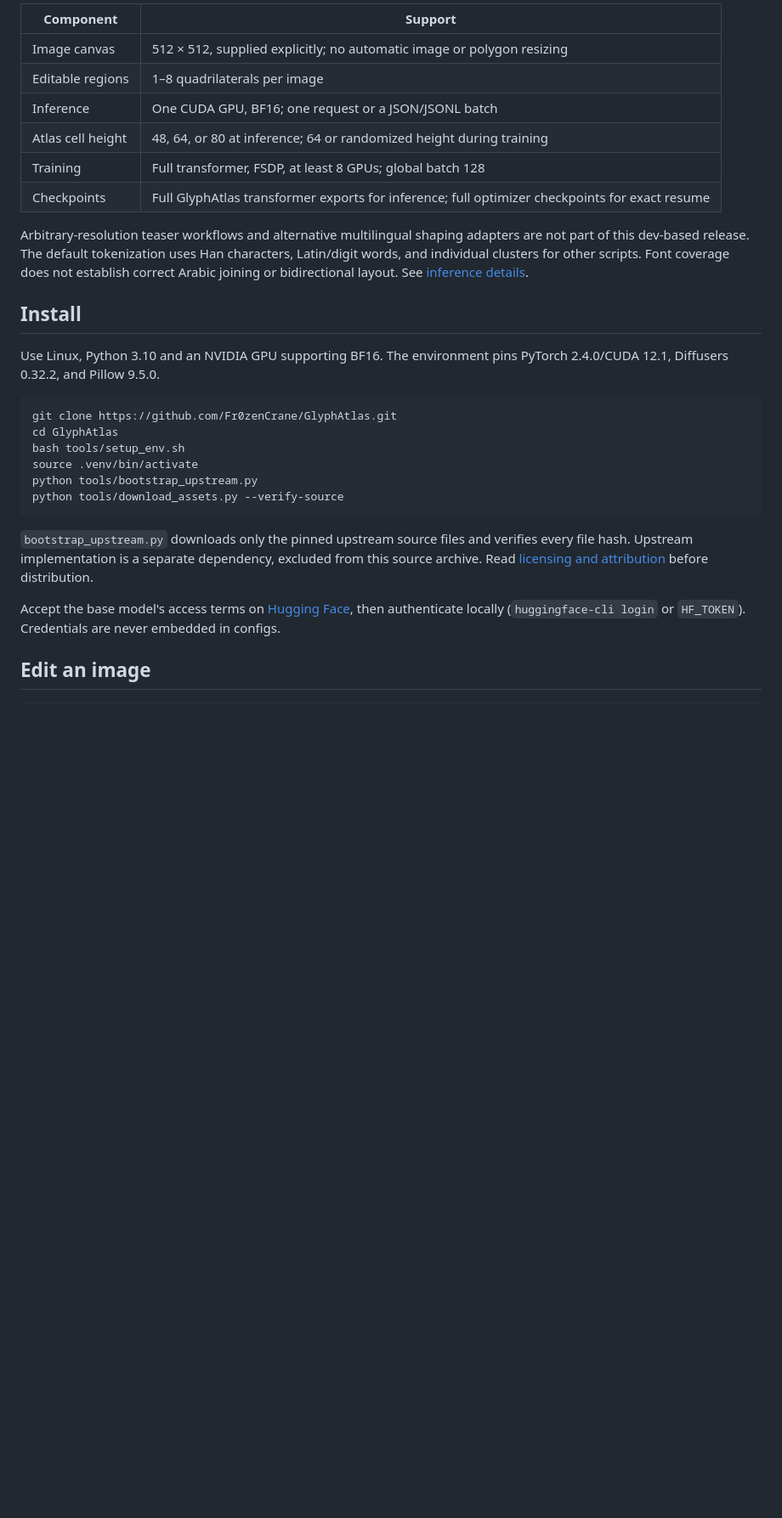
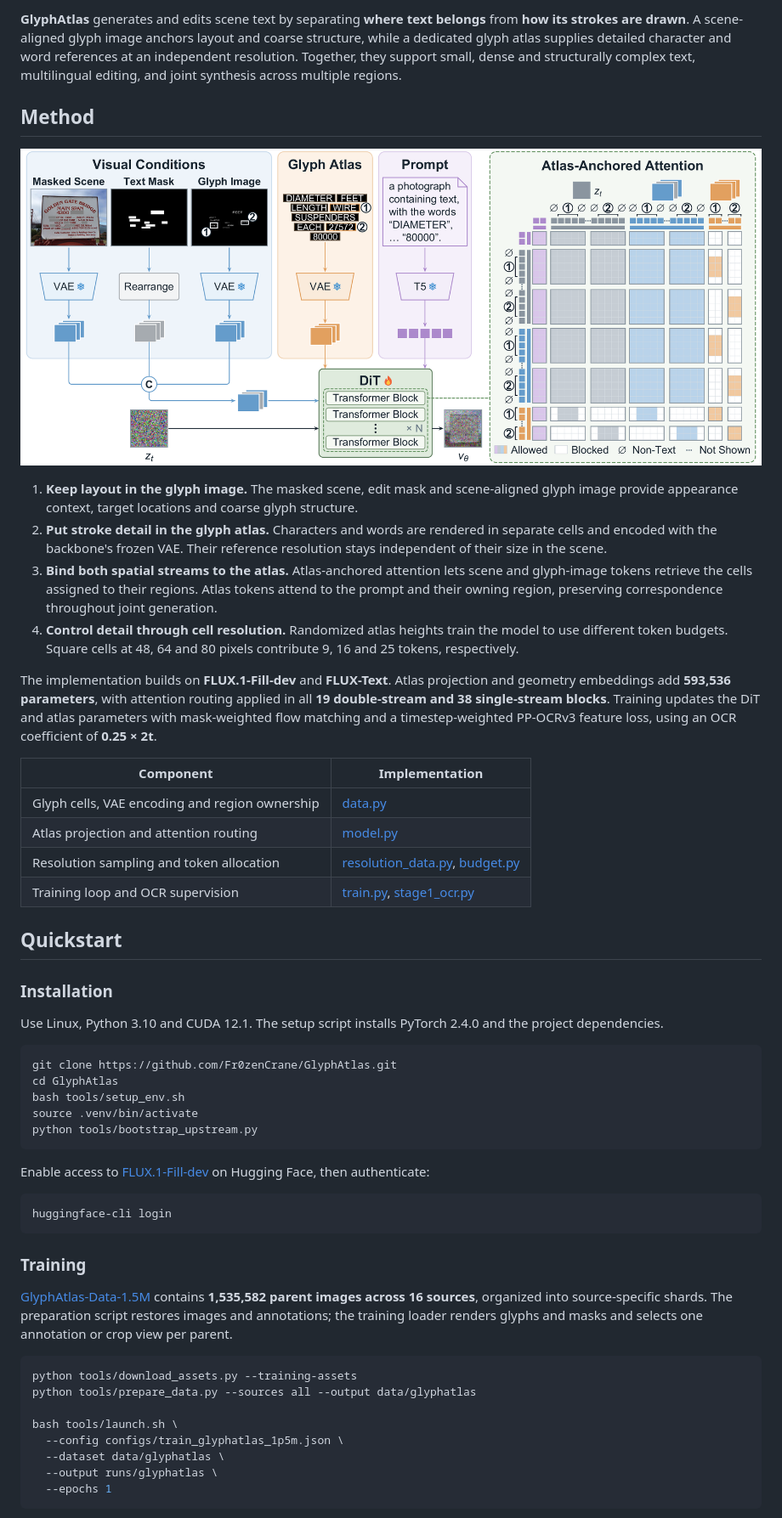
Before and after one commit to Fr0zenCrane/GlyphAtlas, a Markdown page: README.md, the part around one of its changes. Shown at 85% size. Rendered like a GitHub page; pictures changed too: assets/figures/framework.png (added); blank space fills up the shorter version.

Commit message:
Present GlyphAtlas method and training workflow with paper figures

````diff
--- a/README.md
+++ b/README.md
@@ -8,18 +14,31 @@ This release candidate is derived from the dev implementation at `3917d5b`. It p
 
-| Component | Support |
+**GlyphAtlas** generates and edits scene text by separating **where text belongs** from **how its strokes are drawn**. A scene-aligned glyph image anchors layout and coarse structure, while a dedicated glyph atlas supplies detailed character and word references at an independent resolution. Together, they support small, dense and structurally complex text, multilingual editing, and joint synthesis across multiple regions.
+
+## Method
+
+<p align="center">
+  <a href="assets/figures/framework.png"><img src="assets/figures/framework.png" alt="GlyphAtlas framework: visual conditions, VAE-encoded glyph atlas, prompt conditioning and atlas-anchored attention in the diffusion transformer." width="100%"></a>
+</p>
+
+1. **Keep layout in the glyph image.** The masked scene, edit mask and scene-aligned glyph image provide appearance context, target locations and coarse glyph structure.
+2. **Put stroke detail in the glyph atlas.** Characters and words are rendered in separate cells and encoded with the backbone's frozen VAE. Their reference resolution stays independent of their size in the scene.
+3. **Bind both spatial streams to the atlas.** Atlas-anchored attention lets scene and glyph-image tokens retrieve the cells assigned to their regions. Atlas tokens attend to the prompt and their owning region, preserving correspondence throughout joint generation.
+4. **Control detail through cell resolution.** Randomized atlas heights train the model to use different token budgets. Square cells at 48, 64 and 80 pixels contribute 9, 16 and 25 tokens, respectively.
+
+The implementation builds on **FLUX.1-Fill-dev** and **FLUX-Text**. Atlas projection and geometry embeddings add **593,536 parameters**, with attention routing applied in all **19 double-stream and 38 single-stream blocks**. Training updates the DiT and atlas parameters with mask-weighted flow matching and a timestep-weighted PP-OCRv3 feature loss, using an OCR coefficient of **0.25 × 2t**.
+
+| Component | Implementation |
 | --- | --- |
-| Image canvas | 512 × 512, supplied explicitly; no automatic image or polygon resizing |
-| Editable regions | 1–8 quadrilaterals per image |
-| Inference | One CUDA GPU, BF16; one request or a JSON/JSONL batch |
-| Atlas cell height | 48, 64, or 80 at inference; 64 or randomized height during training |
-| Training | Full transformer, FSDP, at least 8 GPUs; global batch 128 |
-| Checkpoints | Full GlyphAtlas transformer exports for inference; full optimizer checkpoints for exact resume |
+| Glyph cells, VAE encoding and region ownership | [data.py](runtime/scripts/glyph_atlas/data.py) |
+| Atlas projection and attention routing | [model.py](runtime/scripts/glyph_atlas/model.py) |
+| Resolution sampling and token allocation | [resolution_data.py](runtime/scripts/glyph_atlas/resolution_data.py), [budget.py](runtime/scripts/glyph_atlas/budget.py) |
+| Training loop and OCR supervision | [train.py](runtime/train.py), [stage1_ocr.py](runtime/scripts/glyph_atlas/stage1_ocr.py) |
 
-Arbitrary-resolution teaser workflows and alternative multilingual shaping adapters are not part of this dev-based release. The default tokenization uses Han characters, Latin/digit words, and individual clusters for other scripts. Font coverage does not establish correct Arabic joining or bidirectional layout. See [inference details](docs/INFERENCE.md).
+## Quickstart
 
-## Install
+### Installation
 
-Use Linux, Python 3.10 and an NVIDIA GPU supporting BF16. The environment pins PyTorch 2.4.0/CUDA 12.1, Diffusers 0.32.2, and Pillow 9.5.0.
+Use Linux, Python 3.10 and CUDA 12.1. The setup script installs PyTorch 2.4.0 and the project dependencies.
 
 ```bash
 git clone https://github.com/Fr0zenCrane/GlyphAtlas.git
@@ -27,11 +46,26 @@ cd GlyphAtlas
 bash tools/setup_env.sh
 source .venv/bin/activate
 python tools/bootstrap_upstream.py
-python tools/download_assets.py --verify-source
 ```
 
-`bootstrap_upstream.py` downloads only the pinned upstream source files and verifies every file hash. Upstream implementation is a separate dependency, excluded from this source archive. Read [licensing and attribution](docs/LICENSING.md) before distribution.
+Enable access to [FLUX.1-Fill-dev](https://huggingface.co/black-forest-labs/FLUX.1-Fill-dev) on Hugging Face, then authenticate:
 
-Accept the base model's access terms on [Hugging Face](https://huggingface.co/black-forest-labs/FLUX.1-Fill-dev), then authenticate locally (`huggingface-cli login` or `HF_TOKEN`). Credentials are never embedded in configs.
+```bash
+huggingface-cli login
+```
 
-## Edit an image
+### Training
+
+[GlyphAtlas-Data-1.5M](https://huggingface.co/datasets/Fr0zencr4nE/GlyphAtlas-Data-1.5M) contains **1,535,582 parent images across 16 sources**, organized into source-specific shards. The preparation script restores images and annotations; the training loader renders glyphs and masks and selects one annotation or crop view per parent.
+
+```bash
+python tools/download_assets.py --training-assets
+python tools/prepare_data.py --sources all --output data/glyphatlas
+
+bash tools/launch.sh \
+  --config configs/train_glyphatlas_1p5m.json \
+  --dataset data/glyphatlas \
+  --output runs/glyphatlas \
+  --epochs 1
+```
+
````
Also changed, not shown: other parts of README.md (+24 -87 lines), 3 other files.
